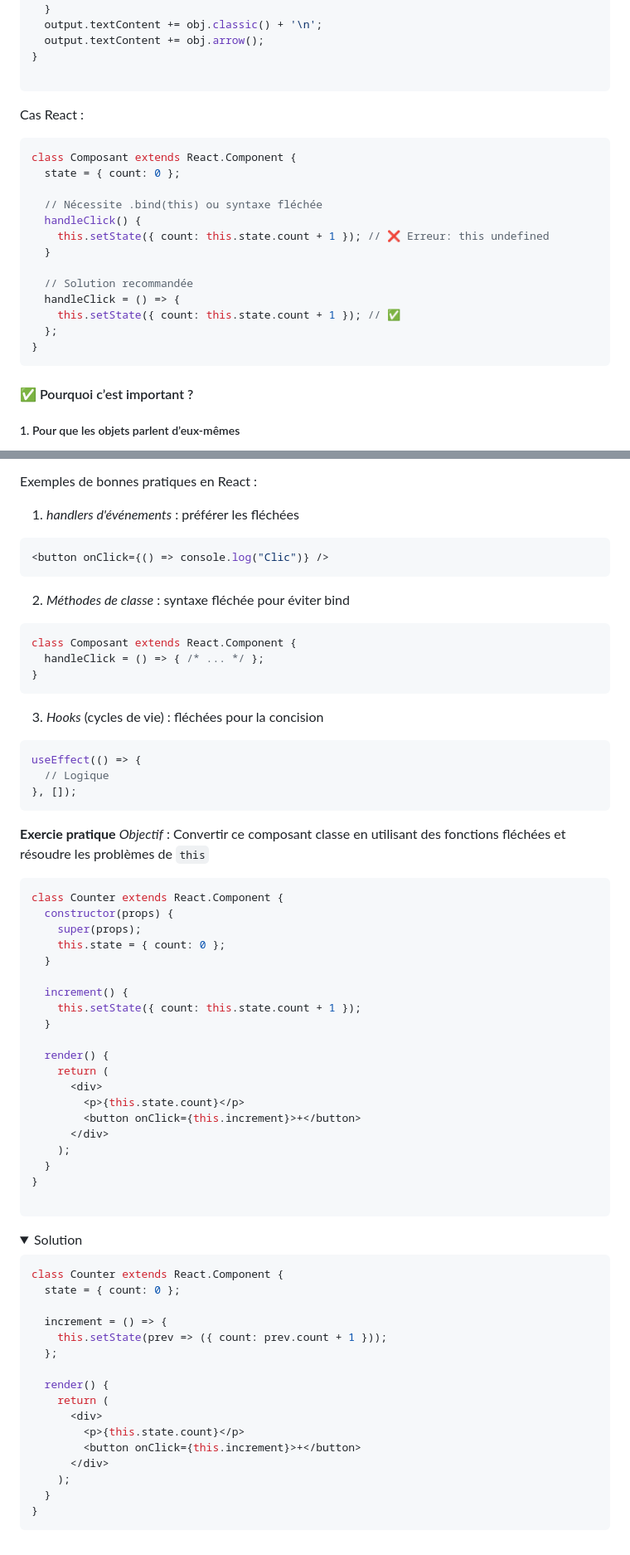
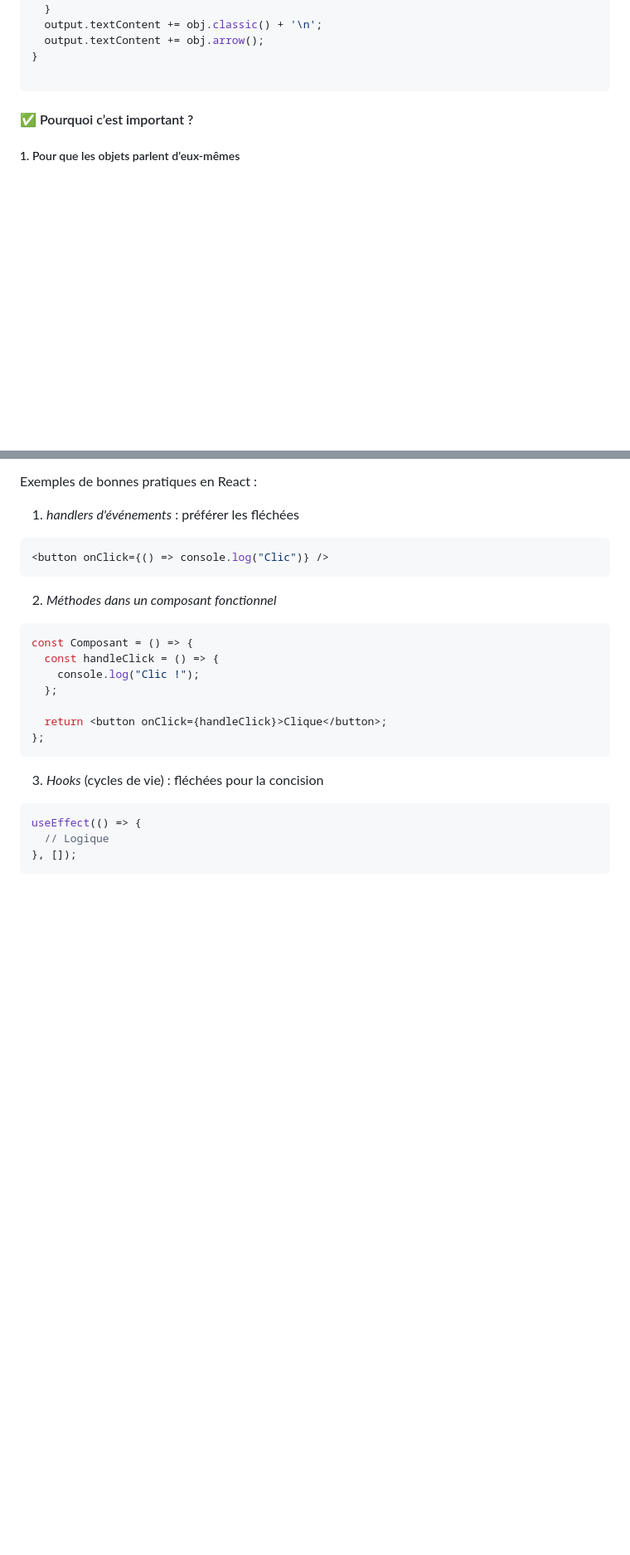
Before and after one commit to CodeurDHonneur/new-cours-react, a Markdown page: 1.4_Fonctions_Classique_VS_Flechee.md, 2 parts joined by grey strips. Shown: that part at 83% size. Drawn GitHub-style; folded sections open; blank space fills up the shorter version.

Commit message:
bon pour correction

`````diff
--- a/1.4_Fonctions_Classique_VS_Flechee.md
+++ b/1.4_Fonctions_Classique_VS_Flechee.md
@@ -168,24 +168,6 @@ function testThis(){
 }
 
 ```
-Cas React :
-
-````jsx
-class Composant extends React.Component {
-  state = { count: 0 };
-
-  // Nécessite .bind(this) ou syntaxe fléchée
-  handleClick() {
-    this.setState({ count: this.state.count + 1 }); // ❌ Erreur: this undefined
-  }
-
-  // Solution recommandée
-  handleClick = () => {
-    this.setState({ count: this.state.count + 1 }); // ✅
-  };
-}
-````
-
 
 #### ✅ Pourquoi c’est important ?
 ##### 1. Pour que les objets parlent d’eux-mêmes
@@ -403,61 +385,21 @@ Exemples de bonnes pratiques en React :
 ````jsx
 <button onClick={() => console.log("Clic")} />
 ````
-2. *Méthodes de classe* : syntaxe fléchée pour éviter bind
+
+2. *Méthodes dans un composant fonctionnel*
 ````jsx
-class Composant extends React.Component {
-  handleClick = () => { /* ... */ };
-}
+const Composant = () => {
+  const handleClick = () => {
+    console.log("Clic !");
+  };
+
+  return <button onClick={handleClick}>Clique</button>;
+};
 ````
+
 3. *Hooks* (cycles de vie) : fléchées pour la concision
 ````jsx
 useEffect(() => {
   // Logique
 }, []);
 ````
-
-**Exercie pratique**
-*Objectif* : Convertir ce composant classe en utilisant des fonctions fléchées et résoudre les problèmes de `this`
-
-````jsx
-class Counter extends React.Component {
-  constructor(props) {
-    super(props);
-    this.state = { count: 0 };
-  }
-
-  increment() {
-    this.setState({ count: this.state.count + 1 });
-  }
-
-  render() {
-    return (
-      <div>
-        <p>{this.state.count}</p>
-        <button onClick={this.increment}>+</button>
-      </div>
-    );
-  }
-}
-
-````
-<details><summary>Solution</summary>
-
-````jsx
-class Counter extends React.Component {
-  state = { count: 0 };
-
-  increment = () => {
-    this.setState(prev => ({ count: prev.count + 1 }));
-  };
-
-  render() {
-    return (
-      <div>
-        <p>{this.state.count}</p>
-        <button onClick={this.increment}>+</button>
-      </div>
-    );
-  }
-}
-````
`````
